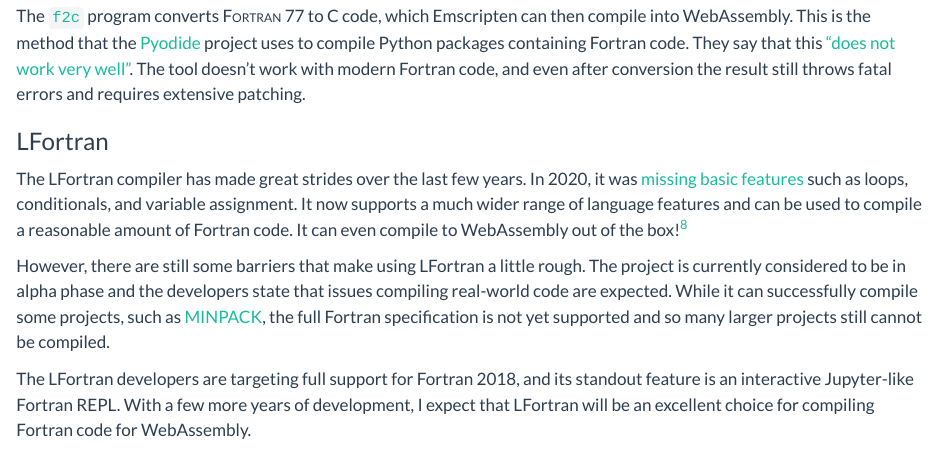
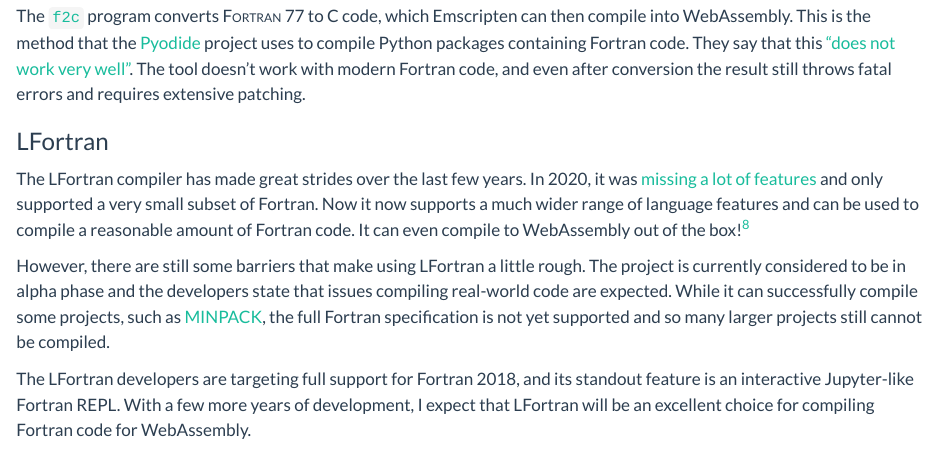
Before and after one commit to georgestagg/gws.phd, a Quarto document (posts/fortran_wasm/index.qmd): the page in a window 1100 px wide, from 2420 px down. Rendered offline with R 4.5, knitr and Pandoc in place of Quarto, with nearby package versions; long lines of code are wrapped.

Commit message:
Minor fortran_wasm tweaks

```diff
--- a/posts/fortran_wasm/index.qmd
+++ b/posts/fortran_wasm/index.qmd
@@ -57,7 +57,7 @@ The [`f2c`](https://en.wikipedia.org/wiki/F2c) program converts <span style="fon
 
 ### LFortran
 
-The LFortran compiler has made great strides over the last few years. In 2020, it was [missing basic features](https://gitlab.com/lfortran/lfortran/-/issues/121) such as loops, conditionals, and variable assignment. It now supports a much wider range of language features and can be used to compile a reasonable amount of Fortran code. It can even compile to WebAssembly out of the box!^[Check out the LFortran demo at <https://dev.lfortran.org>. While extremely impressive, note that the first thing I tried was changing `x ** 2` to `x ** 3` and saw that such a change is currently not supported by the code generator.]
+The LFortran compiler has made great strides over the last few years. In 2020, it was [missing a lot of features](https://gitlab.com/lfortran/lfortran/-/issues/121) and only supported a very small subset of Fortran. Now it now supports a much wider range of language features and can be used to compile a reasonable amount of Fortran code. It can even compile to WebAssembly out of the box!^[Check out the LFortran demo at <https://dev.lfortran.org>. While extremely impressive, note that the first thing I tried was changing `x ** 2` to `x ** 3` and saw that such a change is currently not supported by the code generator.]
 
 However, there are still some barriers that make using LFortran a little rough. The project is currently considered to be in alpha phase and the developers state that issues compiling real-world code are expected. While it can successfully compile some projects, such as [MINPACK](https://github.com/fortran-lang/minpack), the full Fortran specification is not yet supported and so many larger projects still cannot be compiled.
 
```
